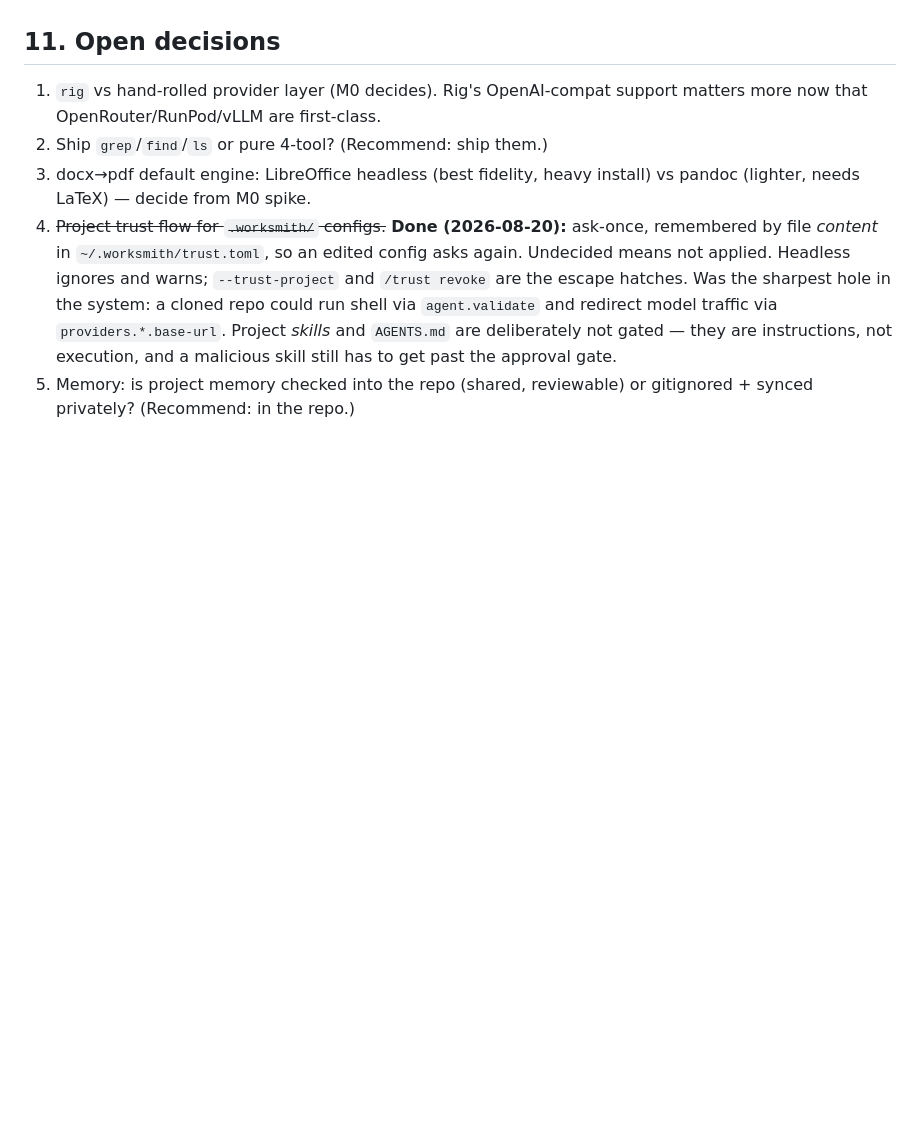
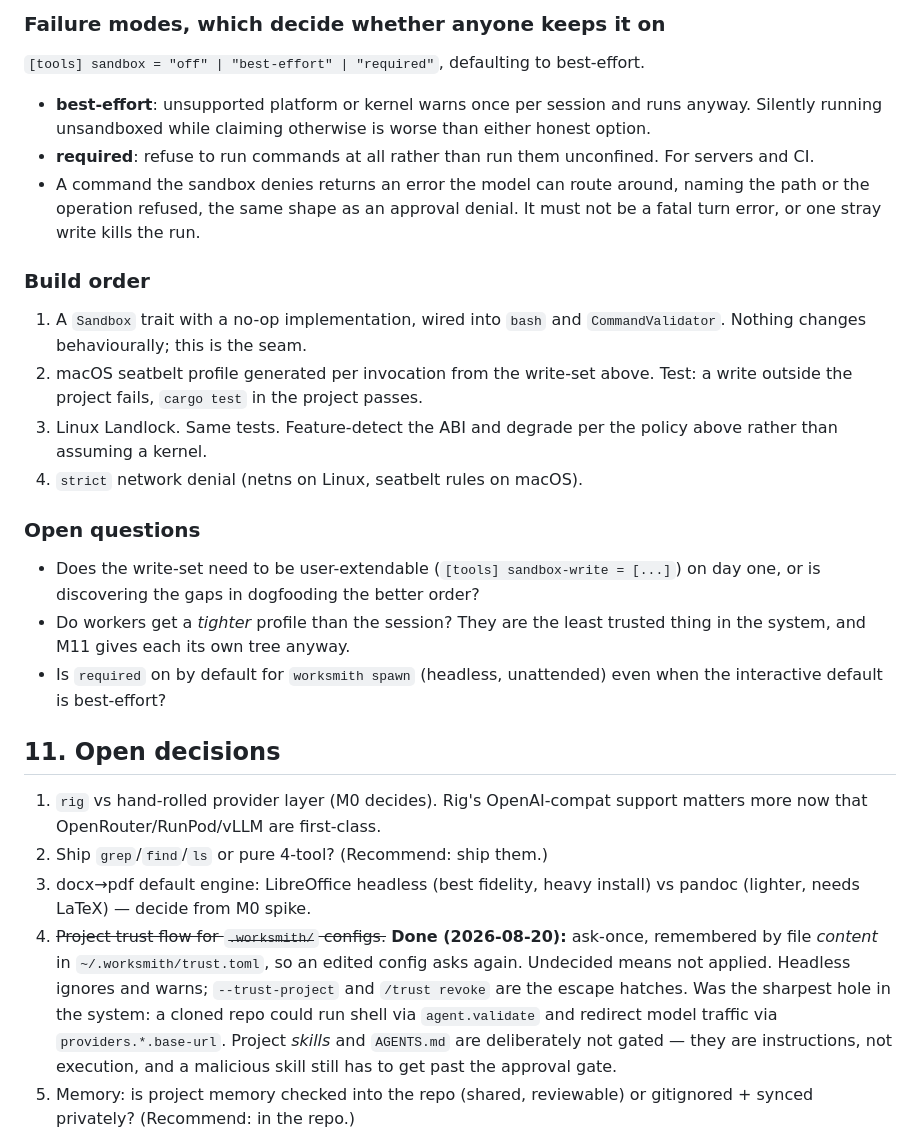
Before and after one commit to bradleyd/worksmith, a Markdown page: PLAN.md, the part around one of its changes. GitHub-like rendering; blank space fills up the shorter version.

```diff
--- a/PLAN.md
+++ b/PLAN.md
@@ -854,3 +917,35 @@ easy to lose.
+### Failure modes, which decide whether anyone keeps it on
+
+`[tools] sandbox = "off" | "best-effort" | "required"`, defaulting to
+best-effort.
+
+- **best-effort**: unsupported platform or kernel warns once per session and runs
+  anyway. Silently running unsandboxed while claiming otherwise is worse than
+  either honest option.
+- **required**: refuse to run commands at all rather than run them unconfined.
+  For servers and CI.
+- A command the sandbox denies returns an error the model can route around,
+  naming the path or the operation refused, the same shape as an approval
+  denial. It must not be a fatal turn error, or one stray write kills the run.
+
+### Build order
+
+1. A `Sandbox` trait with a no-op implementation, wired into `bash` and
+   `CommandValidator`. Nothing changes behaviourally; this is the seam.
+2. macOS seatbelt profile generated per invocation from the write-set above.
+   Test: a write outside the project fails, `cargo test` in the project passes.
+3. Linux Landlock. Same tests. Feature-detect the ABI and degrade per the policy
+   above rather than assuming a kernel.
+4. `strict` network denial (netns on Linux, seatbelt rules on macOS).
+
+### Open questions
+
+- Does the write-set need to be user-extendable (`[tools] sandbox-write = [...]`)
+  on day one, or is discovering the gaps in dogfooding the better order?
+- Do workers get a *tighter* profile than the session? They are the least trusted
+  thing in the system, and M11 gives each its own tree anyway.
+- Is `required` on by default for `worksmith spawn` (headless, unattended) even
+  when the interactive default is best-effort?
 
 ## 11. Open decisions
 
```
Also changed, not shown: other parts of PLAN.md (+65 -2 lines).
